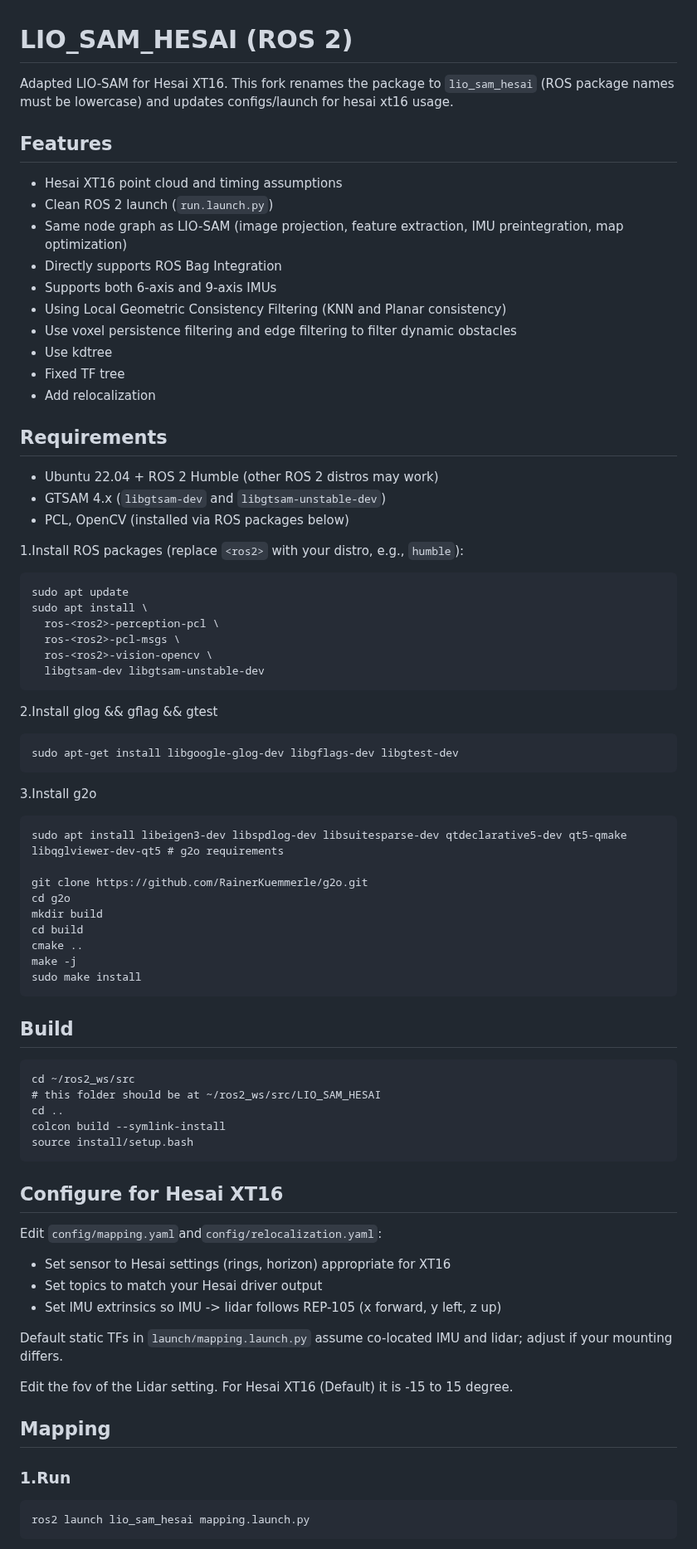
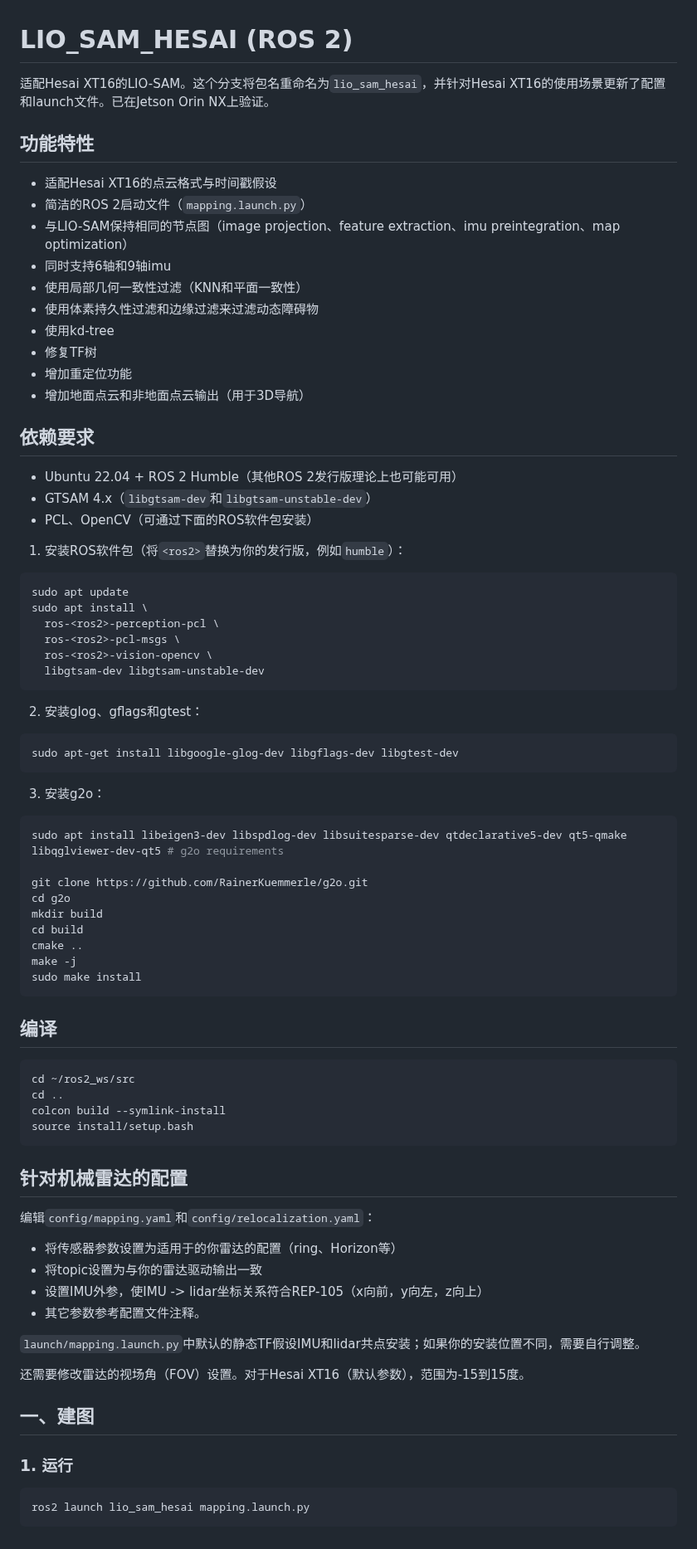
Before and after one commit to l888r88f8-spec/lio_sam_hesai, a Markdown page: README.md, the part around one of its changes. Shown at 83% size. Drawn GitHub-style.

````diff
--- a/README.md
+++ b/README.md
@@ -1,26 +1,26 @@
 # LIO_SAM_HESAI (ROS 2)
 
-Adapted LIO-SAM for Hesai XT16. This fork renames the package to `lio_sam_hesai` (ROS package names must be lowercase) and updates configs/launch for hesai xt16 usage.
+适配Hesai XT16的LIO-SAM。这个分支将包名重命名为`lio_sam_hesai`，并针对Hesai XT16的使用场景更新了配置和launch文件。已在Jetson Orin NX上验证。
 
-## Features
-- Hesai XT16 point cloud and timing assumptions
-- Clean ROS 2 launch (`run.launch.py`)
-- Same node graph as LIO-SAM (image projection, feature extraction, IMU preintegration, map optimization)
-- Directly supports ROS Bag Integration
-- Supports both 6-axis and 9-axis IMUs
-- Using Local Geometric Consistency Filtering (KNN and Planar consistency)
-- Use voxel persistence filtering and edge filtering to filter dynamic obstacles
-- Use kdtree
-- Fixed TF tree
-- Add relocalization
+## 功能特性
+- 适配Hesai XT16的点云格式与时间戳假设
+- 简洁的ROS 2启动文件（`mapping.launch.py`）
+- 与LIO-SAM保持相同的节点图（image projection、feature extraction、imu preintegration、map optimization）
+- 同时支持6轴和9轴imu
+- 使用局部几何一致性过滤（KNN和平面一致性）
+- 使用体素持久性过滤和边缘过滤来过滤动态障碍物
+- 使用kd-tree
+- 修复TF树
+- 增加重定位功能
+- 增加地面点云和非地面点云输出（用于3D导航）
 
-## Requirements
-- Ubuntu 22.04 + ROS 2 Humble (other ROS 2 distros may work)
-- GTSAM 4.x (`libgtsam-dev` and `libgtsam-unstable-dev`)
-- PCL, OpenCV (installed via ROS packages below)
+## 依赖要求
+- Ubuntu 22.04 + ROS 2 Humble（其他ROS 2发行版理论上也可能可用）
+- GTSAM 4.x（`libgtsam-dev`和`libgtsam-unstable-dev`）
+- PCL、OpenCV（可通过下面的ROS软件包安装）
 
-1.Install ROS packages (replace `<ros2>` with your distro, e.g., `humble`):
-```
+1. 安装ROS软件包（将`<ros2>`替换为你的发行版，例如`humble`）：
+```bash
 sudo apt update
 sudo apt install \
   ros-<ros2>-perception-pcl \
@@ -28,12 +28,14 @@ sudo apt install \
   ros-<ros2>-vision-opencv \
   libgtsam-dev libgtsam-unstable-dev
 ```
-2.Install glog && gflag && gtest
-```
+
+2. 安装glog、gflags和gtest：
+```bash
 sudo apt-get install libgoogle-glog-dev libgflags-dev libgtest-dev
 ```
-3.Install g2o
-```
+
+3. 安装g2o：
+```bash
 sudo apt install libeigen3-dev libspdlog-dev libsuitesparse-dev qtdeclarative5-dev qt5-qmake libqglviewer-dev-qt5 # g2o requirements
 
 git clone https://github.com/RainerKuemmerle/g2o.git
@@ -45,28 +47,28 @@ make -j
 sudo make install
 ```
 
-## Build
-```
+## 编译
+```bash
 cd ~/ros2_ws/src
-# this folder should be at ~/ros2_ws/src/LIO_SAM_HESAI
 cd ..
 colcon build --symlink-install
 source install/setup.bash
 ```
 
-## Configure for Hesai XT16
-Edit `config/mapping.yaml`and`config/relocalization.yaml`:
-- Set sensor to Hesai settings (rings, horizon) appropriate for XT16
-- Set topics to match your Hesai driver output
-- Set IMU extrinsics so IMU -> lidar follows REP-105 (x forward, y left, z up)
+## 针对机械雷达的配置
+编辑`config/mapping.yaml`和`config/relocalization.yaml`：
+- 将传感器参数设置为适用于的你雷达的配置（ring、Horizon等）
+- 将topic设置为与你的雷达驱动输出一致
+- 设置IMU外参，使IMU -> lidar坐标关系符合REP-105（x向前，y向左，z向上）
+- 其它参数参考配置文件注释。
 
-Default static TFs in `launch/mapping.launch.py` assume co-located IMU and lidar; adjust if your mounting differs.
+`launch/mapping.launch.py`中默认的静态TF假设IMU和lidar共点安装；如果你的安装位置不同，需要自行调整。
 
-Edit the fov of the Lidar setting. For Hesai XT16 (Default) it is -15 to 15 degree.
+还需要修改雷达的视场角（FOV）设置。对于Hesai XT16（默认参数），范围为-15到15度。
 
-## Mapping
-### 1.Run
-```
+## 一、建图
+### 1. 运行
+```bash
 ros2 launch lio_sam_hesai mapping.launch.py
 ```
 
````
Also changed, not shown: other parts of README.md (+29 -19 lines), image_2.png (added), image_3.png (added), image_4.png (added), 9 other files.
